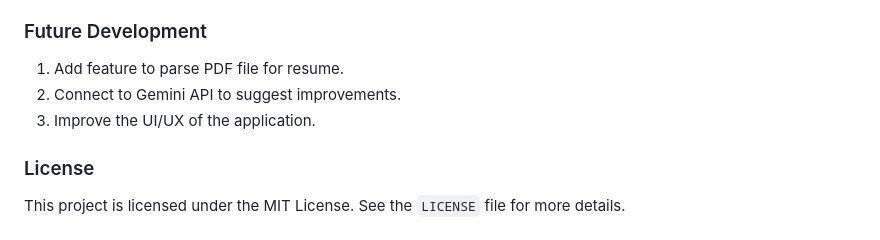
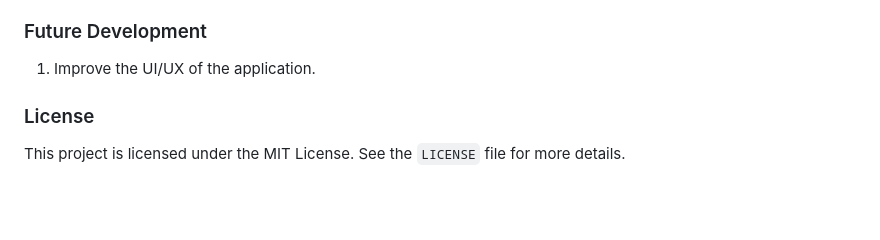
Before and after one commit to marianoaloiso/job-ready, a Markdown page: README.md, the part around the change. Drawn GitHub-style; blank space fills up the shorter version.

Commit message:
update future development

```diff
--- a/README.md
+++ b/README.md
@@ -85,9 +85,7 @@ The project follows a common structure for Flask applications:
 
 ### Future Development
 
-1. Add feature to parse PDF file for resume.
-2. Connect to Gemini API to suggest improvements.
-3. Improve the UI/UX of the application.
+1. Improve the UI/UX of the application.
 
 ### License
 
```
